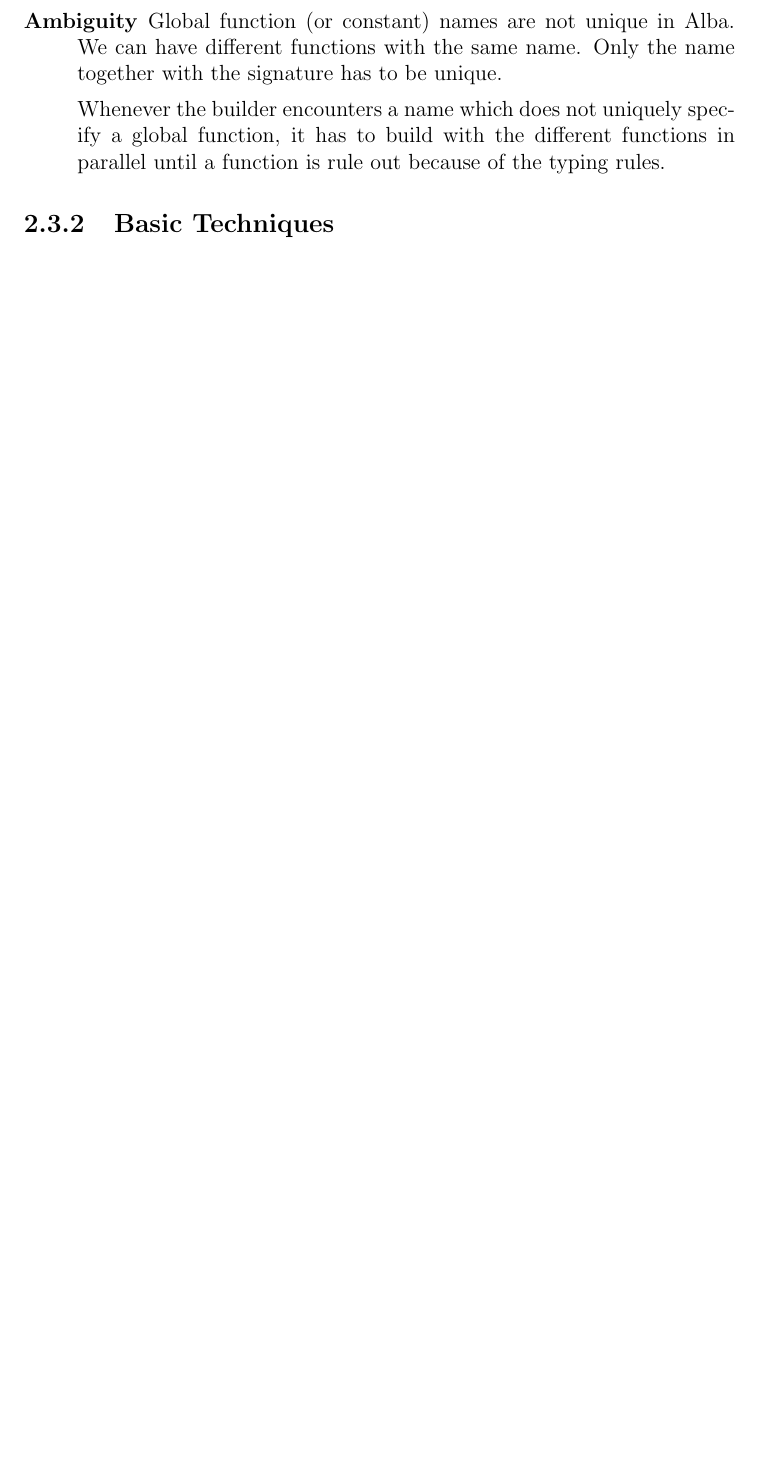
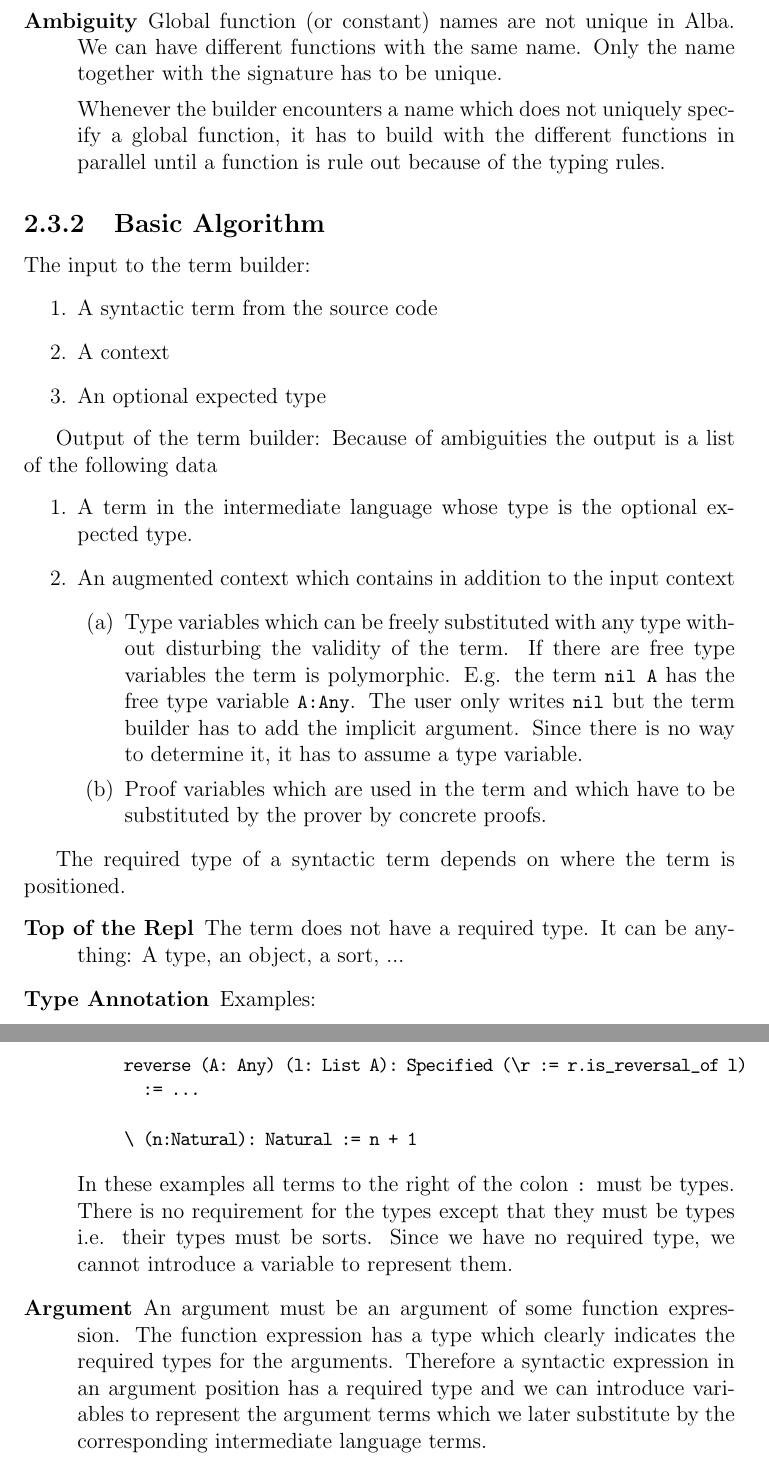
Before and after one commit to hbr/tex_alba_design, a LaTeX thesis (main_alba_design.tex, which reads lang-term-build.tex): part of page 58 of 123 before the commit and two parts of pages 58 and 59 of 124 after it, the two joined at a grey line, cut so that both start at the same text, the shorter picture padded with empty space. Compiled offline with pdfLaTeX.

Commit message:
Requirements for the term builder
	modified:   lang-term-build.tex

```diff
--- a/lang-term-build.tex
+++ b/lang-term-build.tex
@@ -192,7 +192,75 @@ the intermediate language.
 
 
 
-\subsection{Basic Techniques}
+\subsection{Basic Algorithm}
+
+The input to the term builder:
+%
+\begin{enumerate}
+
+\item A syntactic term from the source code
+
+\item A context
+
+\item An optional expected type
+\end{enumerate}
+
+Output of the term builder: Because of ambiguities the output is a list of the
+following data
+%
+\begin{enumerate}
+
+\item A term in the intermediate language whose type is the optional expected
+  type.
+
+\item An augmented context which contains in addition to the input context
+  \begin{enumerate}
+  \item Type variables which can be freely substituted with any type without
+    disturbing the validity of the term. If there are free type variables the
+    term is polymorphic. E.g. the term \code{nil A} has the free type variable
+    \code{A:Any}. The user only writes \code{nil} but the term builder has to
+    add the implicit argument. Since there is no way to determine it, it has
+    to assume a type variable.
+  \item Proof variables which are used in the term and which have to be
+    substituted by the prover by concrete proofs.
+  \end{enumerate}
+\end{enumerate}
+
+
+The required type of a syntactic term depends on where the term is positioned.
+%
+\begin{description}
+
+\item[Top of the Repl]
+  %
+  The term does not have a required type. It can be anything: A type, an
+  object, a sort, ...
+
+\item[Type Annotation]
+  %
+  Examples:
+  \begin{alba}
+     reverse (A: Any) (l: List A): Specified (\r := r.is_reversal_of l)
+       := ...
+
+     \ (n:Natural): Natural := n + 1
+  \end{alba}
+   %
+   In these examples all terms to the right of the colon \code{:} must be
+   types. There is no requirement for the types except that they must be types
+   i.e. their types must be sorts. Since we have no required type, we cannot
+   introduce a variable to represent them.
+
+ \item[Argument]
+   %
+   An argument must be an argument of some function expression. The function
+   expression has a type which clearly indicates the required types for the
+   arguments. Therefore a syntactic expression in an argument position has a
+   required type and we can introduce variables to represent the argument
+   terms which we later substitute by the corresponding intermediate language
+   terms.
+\end{description}
+
 
 
 
```
